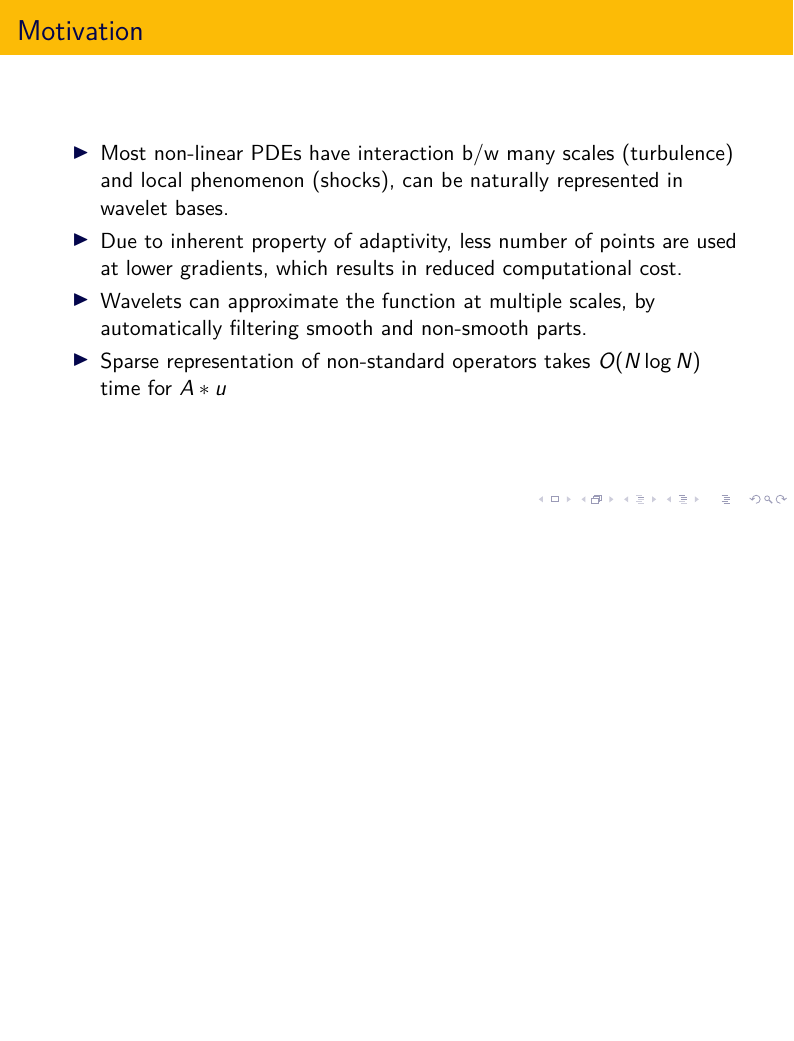
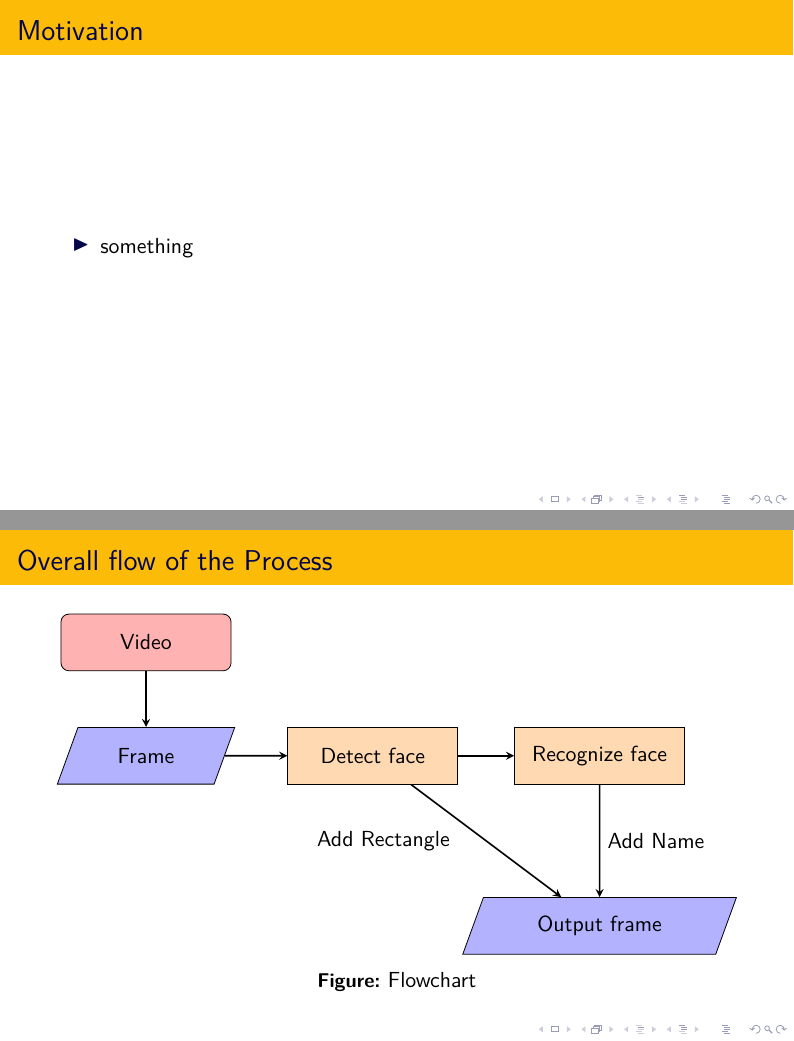
Before and after one commit to pawansnegi/HPC_project, LaTeX slides (report/presentation.tex): page 3 of 5 before the commit and pages 3 and 4 of 6 after it, the two joined at a grey line, the shorter picture padded with empty space. Compiled offline with pdfLaTeX.

Commit message:
added flow chart

```diff
--- a/report/presentation.tex
+++ b/report/presentation.tex
@@ -22,8 +22,17 @@
 \usepackage{setspace}
 \usepackage{braket}
 \usepackage[font=small,format=plain,labelfont=bf,up,textfont=normal,up,format=hang]{caption}
+
+\usepackage{tikz}
+\usetikzlibrary{shapes.geometric, arrows}
+
 \usecolortheme{crane}
 
+\tikzstyle{startstop} = [rectangle, rounded corners, minimum width=3cm, minimum height=1cm,text centered, draw=black, fill=red!30]
+\tikzstyle{io} = [trapezium, trapezium left angle=70, trapezium right angle=110, minimum width=3cm, minimum height=1cm, text centered, draw=black, fill=blue!30]
+\tikzstyle{process} = [rectangle, minimum width=3cm, minimum height=1cm, text centered, draw=black, fill=orange!30]
+\tikzstyle{decision} = [diamond, minimum width=3cm, minimum height=1cm, text centered, draw=black, fill=green!30]
+\tikzstyle{arrow} = [thick,->,>=stealth]
 
 \addbibresource{refs.bib}
 
@@ -59,18 +68,37 @@
 \begin{frame}
 \frametitle{Motivation}
 \begin{itemize}
-	\item Most non-linear PDEs have interaction b/w many scales
-	(turbulence) and local phenomenon (shocks), can be naturally
-	represented in wavelet bases.
-	\item Due to inherent property of adaptivity, less number of points are used at lower gradients, which results in reduced computational cost.
-	\item Wavelets can approximate the function at multiple scales, by automatically filtering smooth and non-smooth parts.
-	\item Sparse representation of non-standard operators takes
-	$O(N\log N)$ time for $A*u$
+	\item something
 \end{itemize}
 \end{frame}
 
 %%%%%%%%%%%%%%%%%%%%%%%%%%%%%%%%%%%%
 
+\begin{frame}
+\frametitle{Overall flow of the Process}
+\begin{figure}
+	\centering
+	\begin{tikzpicture}[node distance=2cm]
+
+	\node (start) [startstop] {Video};
+	\node (frame) [io, below of=start] {Frame};
+	\node (detect) [process, right of=frame, xshift=2cm] {Detect face};
+	\node (recognize) [process, right of=detect, xshift=2cm] {Recognize face};
+	\node (outframe) [io, below of=recognize , yshift=-1cm] {Output frame};
+
+	\draw [arrow] (start) -- (frame);
+	\draw [arrow] (frame) -- (detect);
+	\draw [arrow] (detect) -- (recognize);
+	\draw [arrow] (detect) -- node[anchor=east , xshift=-0.5cm] {Add Rectangle} (outframe);
+	\draw [arrow] (recognize) -- node[anchor=west] {Add Name} (outframe);
+
+	\end{tikzpicture}
+	\caption{Flowchart}
+\end{figure}
+
+\end{frame}
+
+%%%%%%%%%%%%%%%%%%%%%%%%%%%%%%%%%%%%
 
 \begin{frame}
     \centering
```
